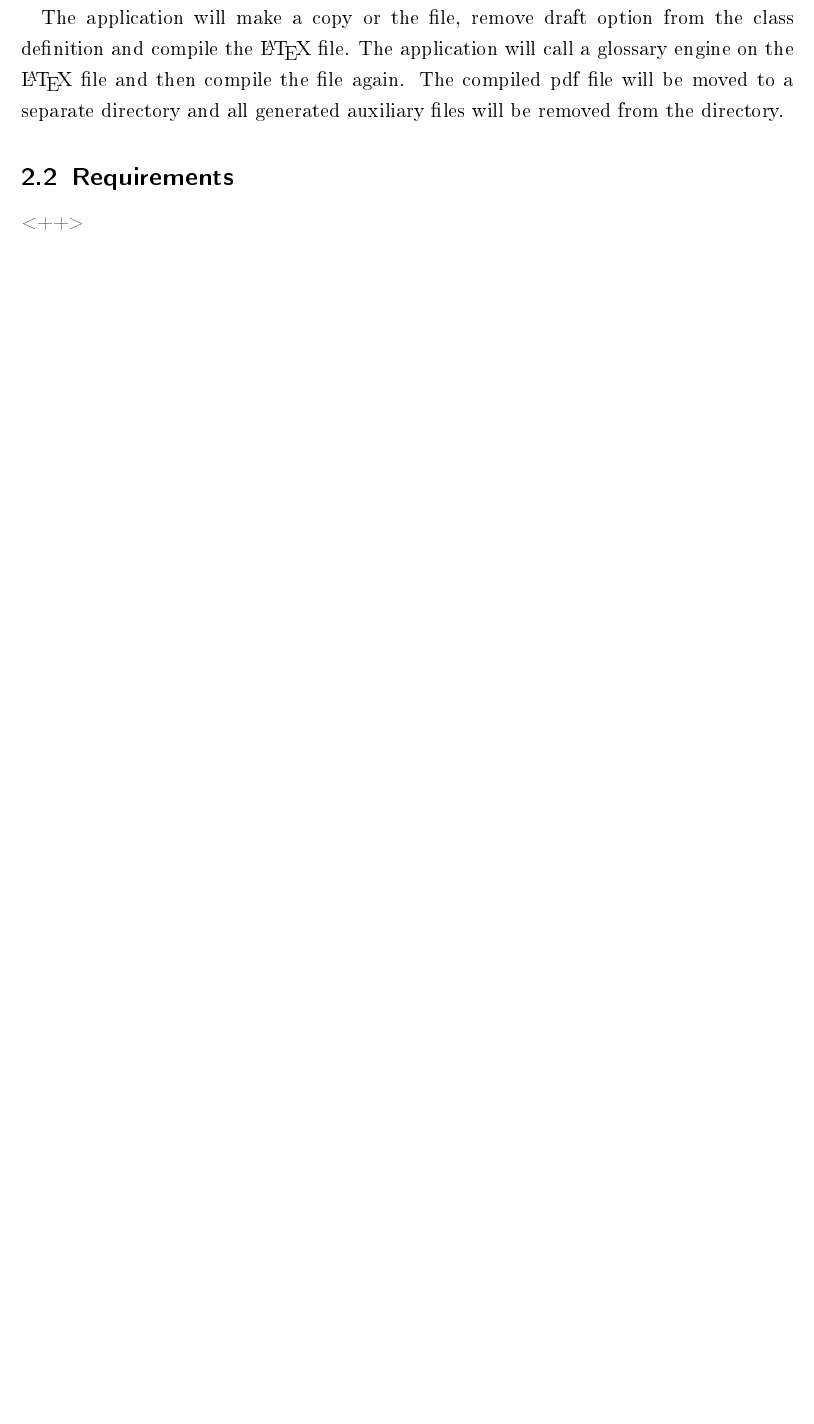
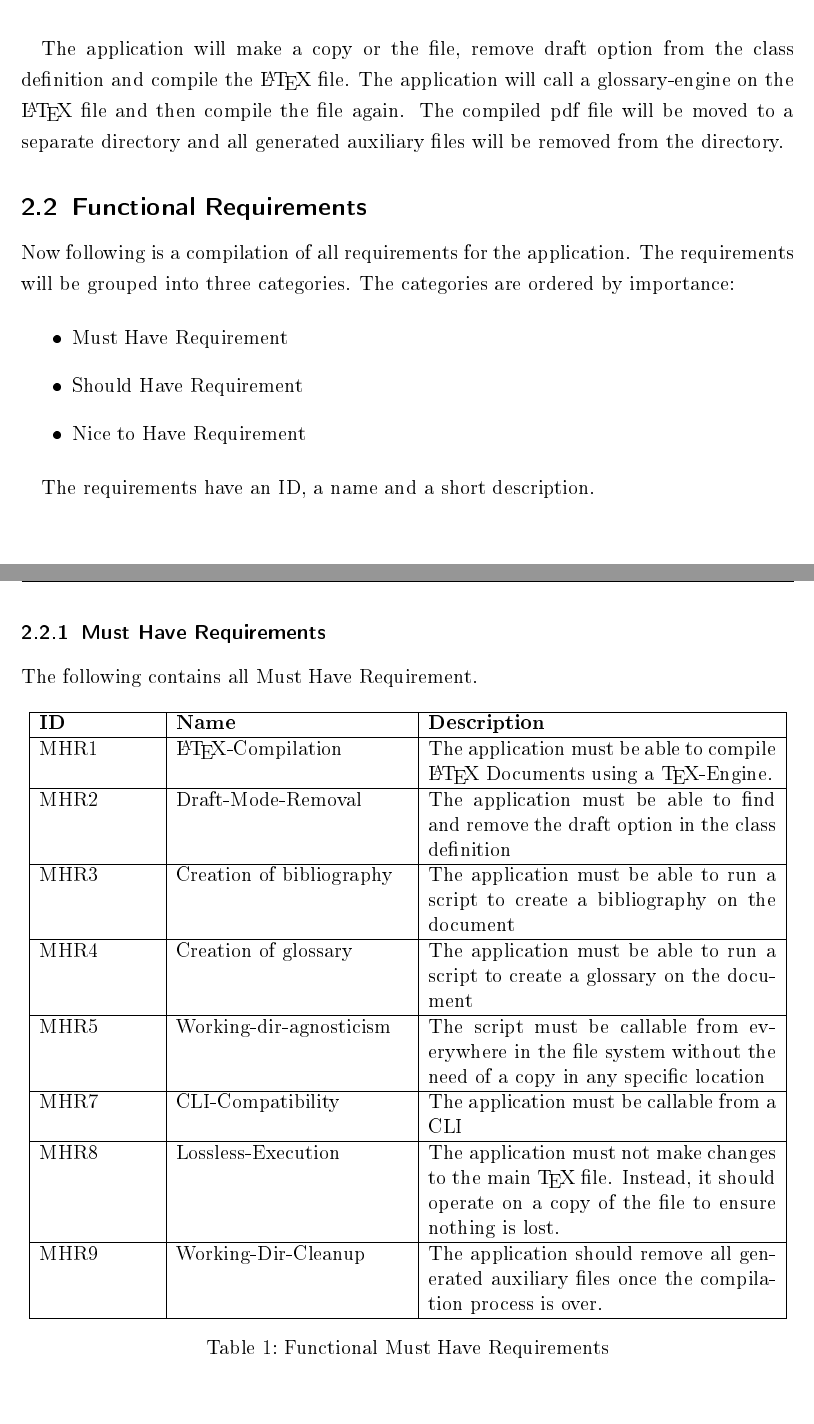
Before and after one commit to MaxWeise/pipetex, a LaTeX document (docs/requirements.tex, which reads docs/GLOSSARY/glossary.sty, docs/PARTS/requirements_and_usecases.tex): part of page 5 of 5 before the commit and two parts of pages 6 and 7 of 9 after it, the two joined at a grey line, cut so that both start at the same text, the shorter picture padded with empty space. The pictures show the PDF file docs/requirements.pdf that the author committed with the source.

Commit message:
ÃUpdated the requirements document. Added the requirements for the project.Ã

```diff
--- /dev/null
+++ b/docs/GLOSSARY/glossary.sty
@@ -0,0 +18,21 @@
+    name={Nice to Have Requirement},
+    description={These requirements are desirable, but not important. If they are not present in the current version, the goal should be to implement them in the next. No patching needed.}
+}
+
+\newglossaryentry{tex_engine}
+{
+    name={{\LaTeX}-engine},
+    description={The programm / script used to compile {\LaTeX} documents to create a PDF document.}
+}
+
+\newglossaryentry{bib_engine}
+{
+    name={bibliography-engine},
+    description={The programm / script used to compile {\LaTeX} documents to create a bibliography.}
+}
+
+\newglossaryentry{glo_engine}
+{
+    name={glossary-engine},
+    description={The programm / script used to compile {\LaTeX} documents to create a glossary.}
+}
--- a/docs/PARTS/requirements_and_usecases.tex
+++ b/docs/PARTS/requirements_and_usecases.tex
@@ -43,11 +43,11 @@ containing the {\LaTeX} file.
 
 The application will make a copy or the file, remove draft option from the
 class definition and compile the {\LaTeX} file. The application will call a
-glossary engine on the {\LaTeX} file and then compile the file again. The
+\gls{glo_engine} on the {\LaTeX} file and then compile the file again. The
 compiled pdf file will be moved to a separate directory and all generated
 auxiliary files will be removed from the directory.
 
-\subsection{Requirements}\label{sec:requirements}
+\subsection{Functional Requirements}\label{sec:func_requirements}
 Now following is a compilation of all requirements for the application.  The
 requirements will be grouped into three categories.  The categories are ordered
 by importance:
@@ -60,3 +60,6 @@ by importance:
 
 The requirements have an ID, a name and a short description.
 
+\newpage
+\subsubsection{Must Have Requirements}\label{sec:must_have_requirements}
+The following contains all \Gls{must_have_req}.
@@ -64,3 +66,29 @@ The requirements have an ID, a name and a short description.
 
-\subsubsection{Must Have Requirements}\label{sec:must_have_requirements}
+\begin{table}[!ht]
+    \centering
+    \begin{tabular}{ | p{0.15\textwidth} | p{0.3\textwidth} | p{0.45\textwidth} | }
+        \hline
+        \textbf{ID} & \textbf{Name} & \textbf{Description} \\
+        \hline
+        MHR1 & {\LaTeX}-Compilation & The application must be able to compile {\LaTeX} Documents using a {\TeX}-Engine. \\ \hline
+        MHR2 & Draft-Mode-Removal & The application must be able to find and remove the draft option in the class definition \\ \hline
+        MHR3 & Creation of bibliography &  The application must be able to run a script to create a bibliography on the document \\ \hline
+        MHR4 & Creation of glossary & The application must be able to run a script to create a glossary on the document \\ \hline
+        MHR5 & Working-dir-agnosticism & The script must be callable from everywhere in the file system without the need of a copy in any specific location \\ \hline
+        MHR7 & CLI-Compatibility & The application must be callable from a CLI \\ \hline
+        MHR8 & Lossless-Execution & The application must not make changes to the main {\TeX} file. Instead, it should operate on a copy of the file to ensure nothing is lost. \\ \hline
+        MHR9 & Working-Dir-Cleanup& The application should remove all generated auxiliary files once the compilation process is over. \\ \hline
+    \end{tabular}
+    \caption{Functional Must Have Requirements}
+\end{table}
+
+\newpage
 \subsubsection{Should Have Requirements}\label{sec:should_have_requirements}
+The following contains all \Gls{should_have_req}.
+
+\begin{table}[!ht]
+    \centering
+    \begin{tabular}{ | p{0.15\textwidth} | p{0.3\textwidth} | p{0.45\textwidth} | }
+        \hline
+        \textbf{ID} & \textbf{Name} & \textbf{Description} \\
+        \hline
@@ -67 +98,13 @@ The requirements have an ID, a name and a short description.
+    \end{tabular}
+    \caption{Functional Should Have Requirements}
+\end{table}
+
 \subsubsection{Nice To Have Requirements}\label{sec:nice_to_have_requirements}
+The following contains all \Gls{nice_to_have_req}.
+
+\begin{table}[!ht]
+    \centering
+    \begin{tabular}{ | p{0.15\textwidth} | p{0.3\textwidth} | p{0.45\textwidth} | }
+        \hline
+        \textbf{ID} & \textbf{Name} & \textbf{Description} \\
+        \hline
@@ -67,0 +116,3 @@ The requirements have an ID, a name and a short description.
+    \end{tabular}
+    \caption{Functional Nice to Have Requirements}
+\end{table}
```
Also changed, not shown: docs/STYLE/packages.sty (+3 -0 lines), docs/STYLE/settings.sty (+11 -0 lines), docs/requirements.tex (+17 -1 lines), docs/requirements.pdf, docs/GLOSSARY/glossary.sty (17 more changed lines), docs/PARTS/requirements_and_usecases.tex (19 more changed lines), 4 other files.
